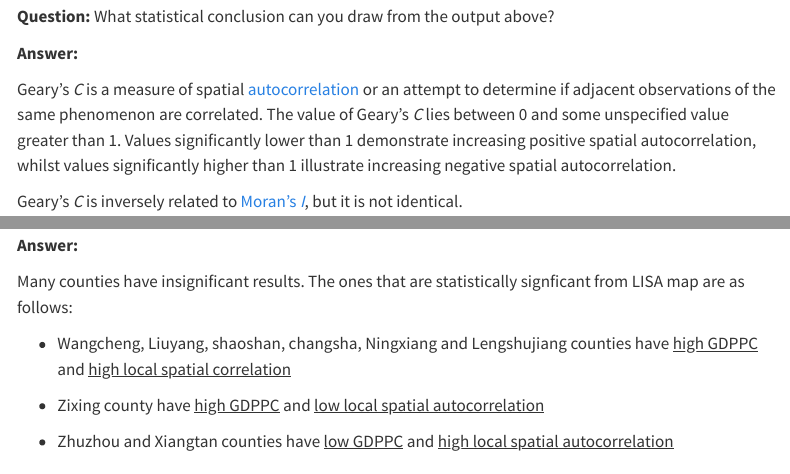
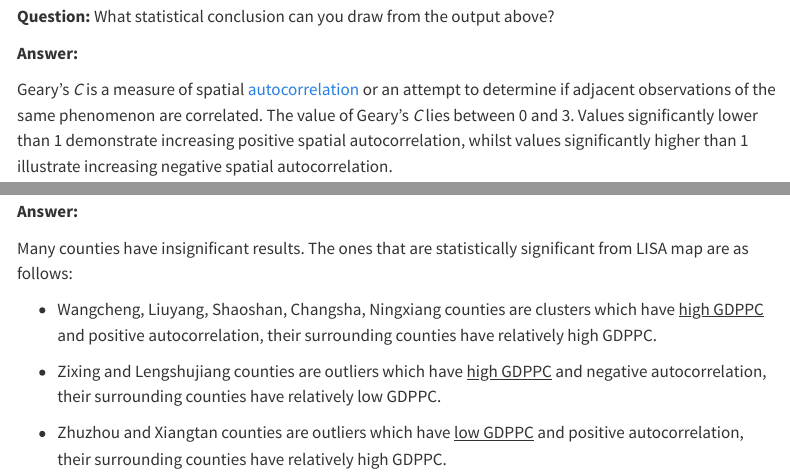
Before and after one commit to rachel-limj/ISSS624, a Quarto document (Hands-on_Ex2/Hands-on_Ex2.qmd): the page in a window 1100 px wide, from 11350 px down before the commit and from 11370 px down after it, so that both start at the same text, and a second part further down, joined at a grey line. Rendered offline with R 4.5, knitr and Pandoc in place of Quarto, with nearby package versions; some code elsewhere in the file could not run offline; menus at the side of the page are left out; long lines of code are wrapped.

Commit message:
commit 10

```diff
--- a/Hands-on_Ex2/Hands-on_Ex2.qmd
+++ b/Hands-on_Ex2/Hands-on_Ex2.qmd
@@ -286,7 +290,7 @@ geary.test(hunan$GDPPC, listw=rswm_q)
 
 **Answer:**
 
-Geary's *C* is a measure of spatial [autocorrelation](https://en.wikipedia.org/wiki/Autocorrelation "Autocorrelation") or an attempt to determine if adjacent observations of the same phenomenon are correlated. The value of Geary's *C* lies between 0 and some unspecified value greater than 1. Values significantly lower than 1 demonstrate increasing positive spatial autocorrelation, whilst values significantly higher than 1 illustrate increasing negative spatial autocorrelation.
+Geary's *C* is a measure of spatial [autocorrelation](https://en.wikipedia.org/wiki/Autocorrelation "Autocorrelation") or an attempt to determine if adjacent observations of the same phenomenon are correlated. The value of Geary's *C* lies between 0 and 3. Values significantly lower than 1 demonstrate increasing positive spatial autocorrelation, whilst values significantly higher than 1 illustrate increasing negative spatial autocorrelation.
 
 Geary's *C* is inversely related to [Moran's *I*](https://en.wikipedia.org/wiki/Moran%27s_I "Moran's I"), but it is not identical.
 
@@ -636,13 +642,13 @@ tmap_arrange(gdppc, LISAmap, asp=1, ncol=2)
 
 **Answer:**
 
-Many counties have insignificant results. The ones that are statistically signficant from LISA map are as follows:
+Many counties have insignificant results. The ones that are statistically significant from LISA map are as follows:
 
--   Wangcheng, Liuyang, shaoshan, changsha, Ningxiang and Lengshujiang counties have [high GDPPC]{.underline} and [high local spatial correlation]{.underline}
+-   Wangcheng, Liuyang, Shaoshan, Changsha, Ningxiang counties are clusters which have [high GDPPC]{.underline} and positive autocorrelation, their surrounding counties have relatively high GDPPC.
 
--   Zixing county have [high GDPPC]{.underline} and [low local spatial autocorrelation]{.underline}
+-   Zixing and Lengshujiang counties are outliers which have [high GDPPC]{.underline} and negative autocorrelation, their surrounding counties have relatively low GDPPC.
 
--   Zhuzhou and Xiangtan counties have [low GDPPC]{.underline} and [high local spatial autocorrelation]{.underline}
+-   Zhuzhou and Xiangtan counties are outliers which have [low GDPPC]{.underline} and positive autocorrelation, their surrounding counties have relatively high GDPPC.
 
 ## 4.7 Hot Spot and Cold Spot Area Analysis
 
```
Also changed, not shown: Hands-on_Ex2/Hands-on_Ex2.qmd (22 more changed lines), 3 other files.
